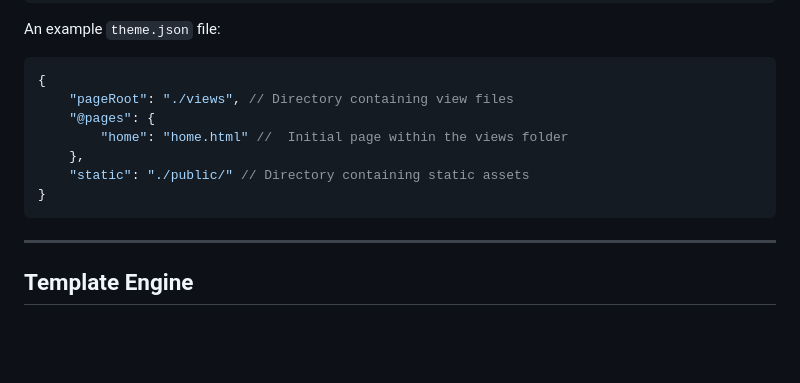
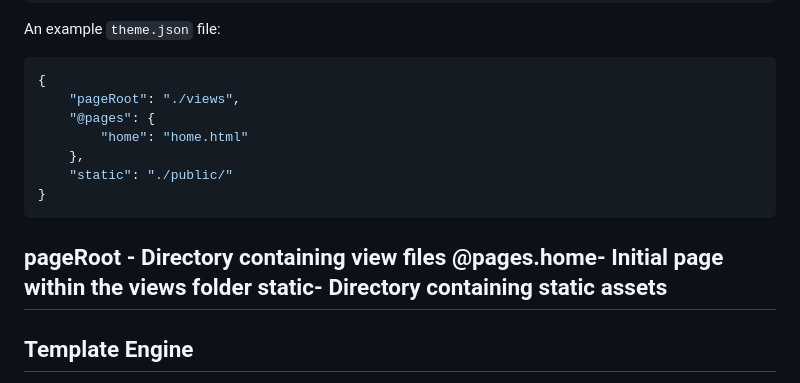
Before and after one commit to mozinova/mozshops-plugins, a Markdown page: README.md, the part around the change. Rendered like a GitHub page; blank space fills up the shorter version.

````diff
--- a/README.md
+++ b/README.md
@@ -68,14 +68,16 @@ An example `theme.json` file:
 
 ```json
 {
-    "pageRoot": "./views", // Directory containing view files
+    "pageRoot": "./views",
     "@pages": {
-        "home": "home.html" //  Initial page within the views folder
+        "home": "home.html"
     },
-    "static": "./public/" // Directory containing static assets
+    "static": "./public/"
 }
 ```
-
+pageRoot -   Directory containing view files
+@pages.home- Initial page within the views folder
+static- Directory containing static assets
 ---
 
 ## Template Engine
````
